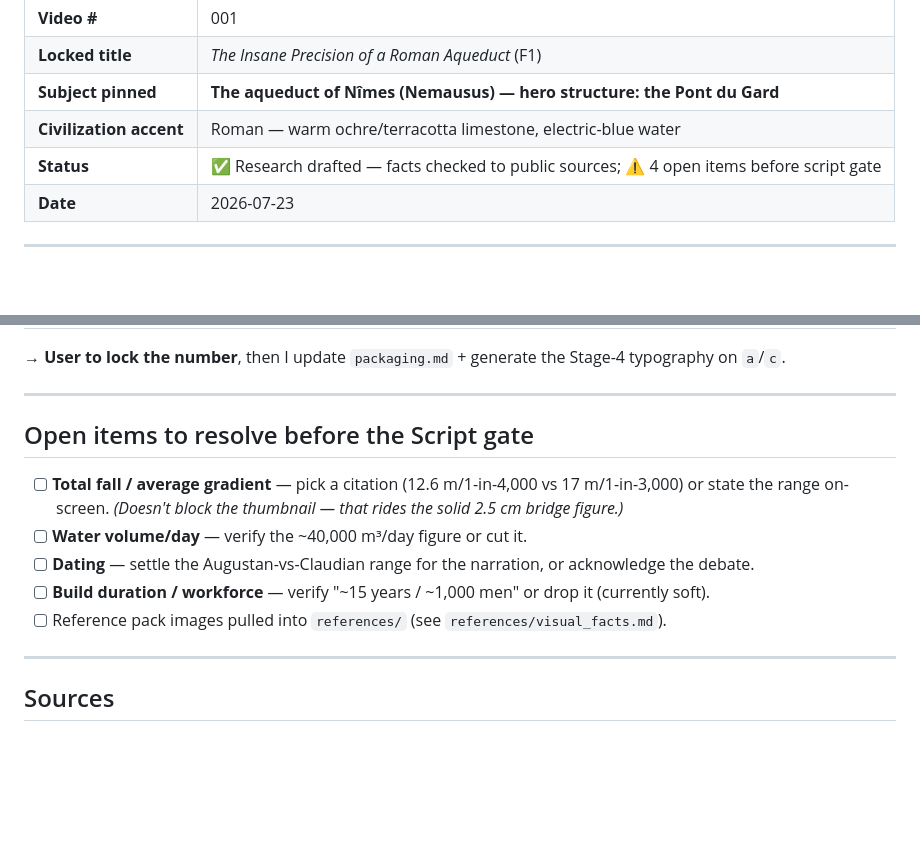
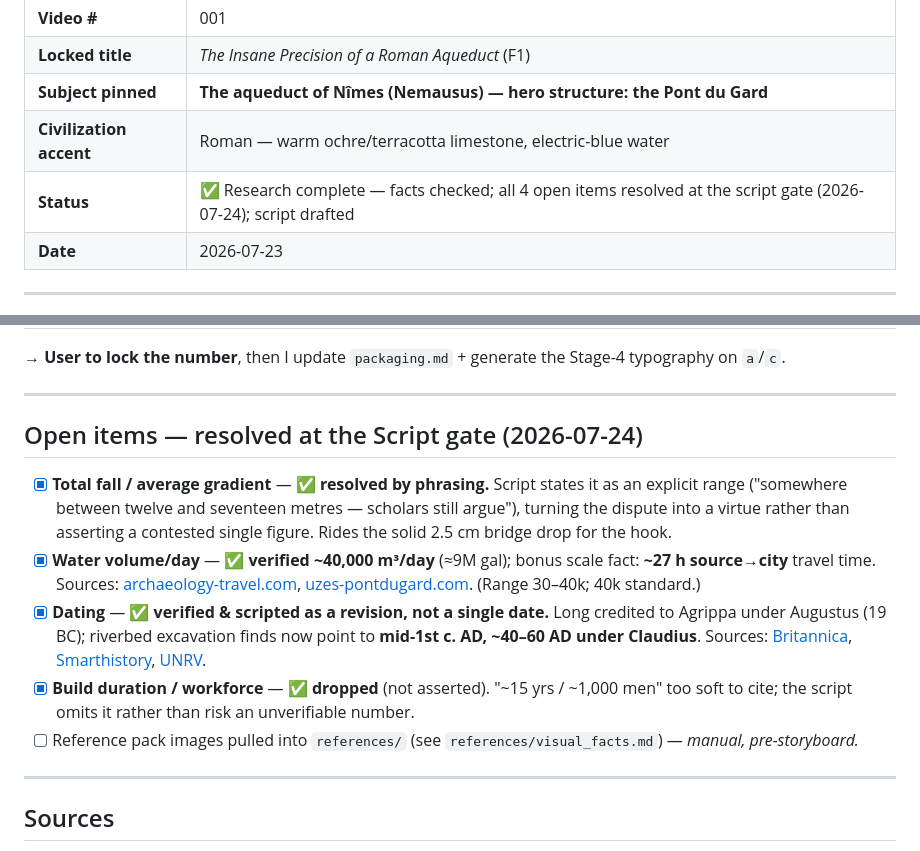
Before and after one commit to morsdor/yt-content-pipeline, a Markdown page: projects/001_roman_aqueduct/research.md, 2 parts joined by grey strips. Rendered like a GitHub page; blank space fills up the shorter version.

Commit message:
feat: complete research phase, resolve open items, and draft initial project script

```diff
--- a/projects/001_roman_aqueduct/research.md
+++ b/projects/001_roman_aqueduct/research.md
@@ -11,7 +11,7 @@
 | **Locked title** | *The Insane Precision of a Roman Aqueduct* (F1) |
 | **Subject pinned** | **The aqueduct of Nîmes (Nemausus) — hero structure: the Pont du Gard** |
 | **Civilization accent** | Roman — warm ochre/terracotta limestone, electric-blue water |
-| **Status** | ✅ Research drafted — facts checked to public sources; ⚠ 4 open items before script gate |
+| **Status** | ✅ Research complete — facts checked; all 4 open items resolved at the script gate (2026-07-24); script drafted |
 | **Date** | 2026-07-23 |
 
 ---
@@ -126,13 +126,19 @@ Swap to the Pont du Gard's own drop, which is solid, visual (it *is* the object
 
 ---
 
-## Open items to resolve before the Script gate
-- [ ] **Total fall / average gradient** — pick a citation (12.6 m/1-in-4,000 vs 17 m/1-in-3,000) or state the
-      range on-screen. *(Doesn't block the thumbnail — that rides the solid 2.5 cm bridge figure.)*
-- [ ] **Water volume/day** — verify the ~40,000 m³/day figure or cut it.
-- [ ] **Dating** — settle the Augustan-vs-Claudian range for the narration, or acknowledge the debate.
-- [ ] **Build duration / workforce** — verify "~15 years / ~1,000 men" or drop it (currently soft).
-- [ ] Reference pack images pulled into `references/` (see `references/visual_facts.md`).
+## Open items — resolved at the Script gate (2026-07-24)
+- [x] **Total fall / average gradient** — ✅ **resolved by phrasing.** Script states it as an explicit range
+      ("somewhere between twelve and seventeen metres — scholars still argue"), turning the dispute into a
+      virtue rather than asserting a contested single figure. Rides the solid 2.5 cm bridge drop for the hook.
+- [x] **Water volume/day** — ✅ **verified ~40,000 m³/day** (≈9M gal); bonus scale fact: **~27 h source→city**
+      travel time. Sources: [archaeology-travel.com](https://archaeology-travel.com/france/nimes-aqueduct/),
+      [uzes-pontdugard.com](https://www.uzes-pontdugard.com/en/histoire-aqueduc-uzes-nimes/). (Range 30–40k; 40k standard.)
+- [x] **Dating** — ✅ **verified & scripted as a revision, not a single date.** Long credited to Agrippa under
+      Augustus (19 BC); riverbed excavation finds now point to **mid-1st c. AD, ~40–60 AD under Claudius**.
+      Sources: [Britannica](https://www.britannica.com/topic/Pont-du-Gard), [Smarthistory](https://smarthistory.org/pont-du-gard/), [UNRV](https://www.unrv.com/articles/pont-du-gard.php).
+- [x] **Build duration / workforce** — ✅ **dropped** (not asserted). "~15 yrs / ~1,000 men" too soft to cite;
+      the script omits it rather than risk an unverifiable number.
+- [ ] Reference pack images pulled into `references/` (see `references/visual_facts.md`) — *manual, pre-storyboard.*
 
 ---
 
```
Also changed, not shown: projects/001_roman_aqueduct/packaging.md (+1 -1 lines), projects/001_roman_aqueduct/script.md (added, +167 -0 lines).
